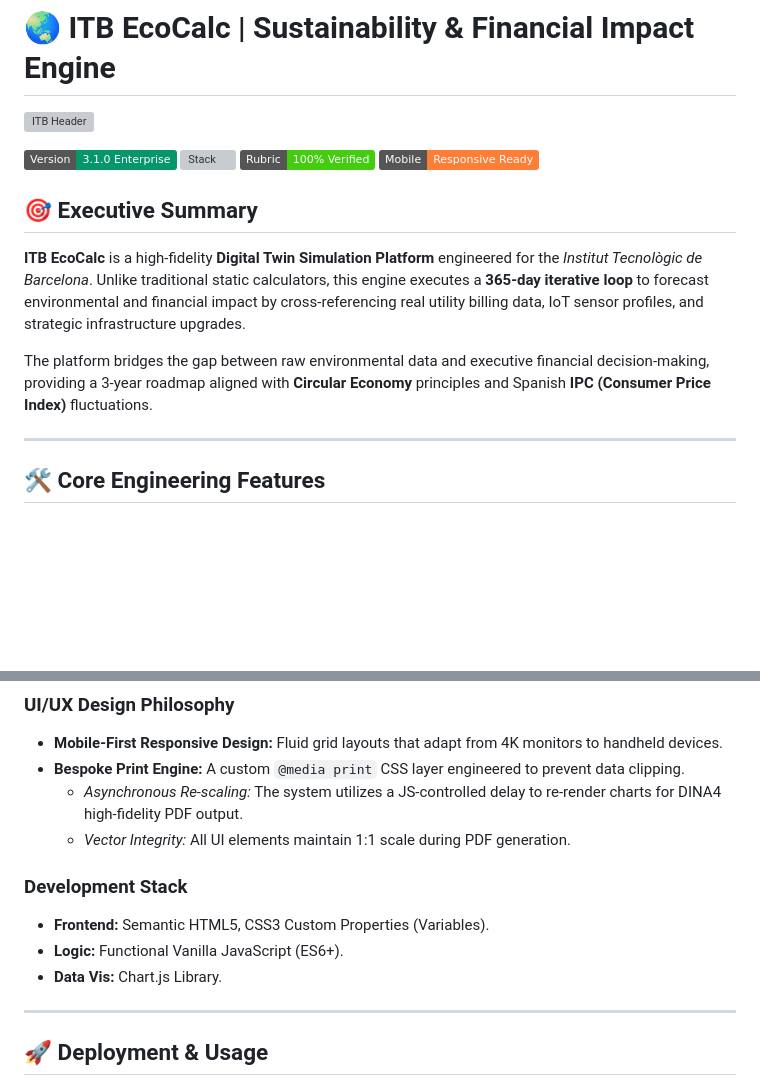
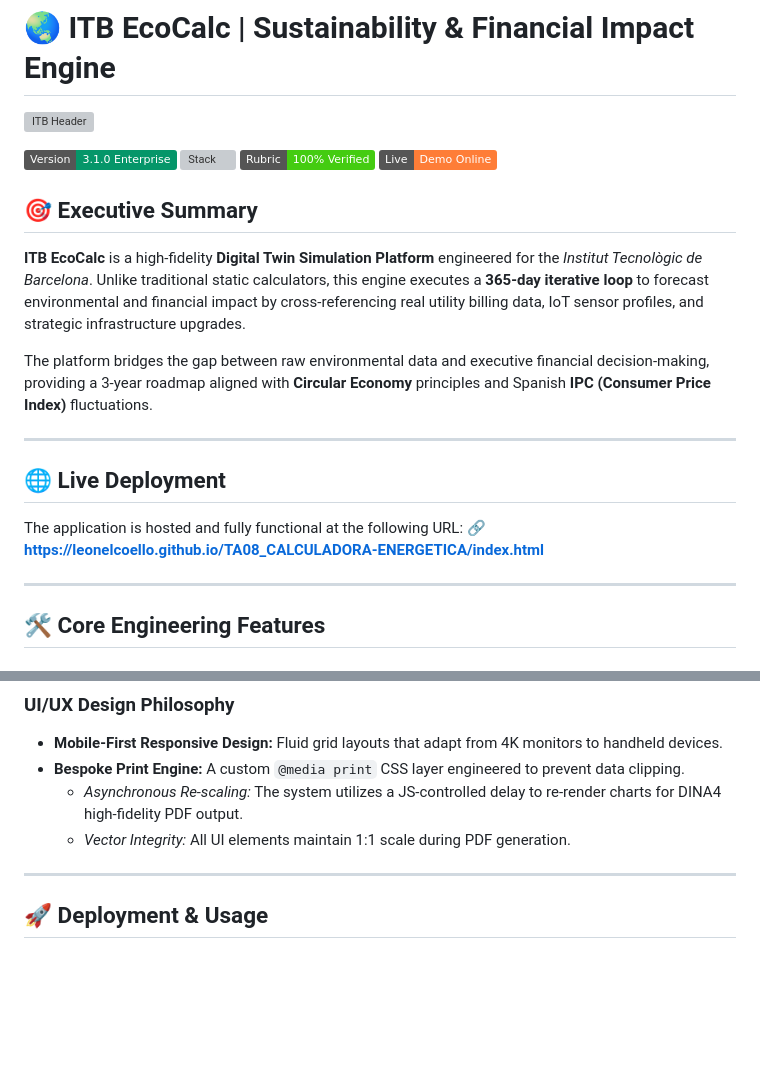
Before and after one commit to LeonelCoello/TA08_CALCULADORA-ENERGETICA, a Markdown page: README.md, 2 parts joined by grey strips. Drawn GitHub-style; badges without logos; blank space fills up the shorter version; grey boxes are pictures that could not be loaded.

Commit message:
Update README with live deployment info and cleanup
Added a live deployment section with a link to the application and updated the deployment badge. Removed the development stack details for brevity.

```diff
--- a/README.md
+++ b/README.md
@@ -5,12 +5,18 @@
 [![Software Version](https://img.shields.io/badge/Version-3.1.0_Enterprise-059669.svg)](#)
 [![Stack](https://img.shields.io/badge/Stack-Vanilla_JS_/_CSS3_/_HTML5-blue.svg)](#)
 [![Compliance](https://img.shields.io/badge/Rubric-100%25_Verified-success.svg)](#)
-[![Deployment](https://img.shields.io/badge/Mobile-Responsive_Ready-orange.svg)](#)
+[![Deployment](https://img.shields.io/badge/Live-Demo_Online-orange.svg)](https://leonelcoello.github.io/TA08_CALCULADORA-ENERGETICA/index.html)
 
 ## 🎯 Executive Summary
 **ITB EcoCalc** is a high-fidelity **Digital Twin Simulation Platform** engineered for the *Institut Tecnològic de Barcelona*. Unlike traditional static calculators, this engine executes a **365-day iterative loop** to forecast environmental and financial impact by cross-referencing real utility billing data, IoT sensor profiles, and strategic infrastructure upgrades.
 
 The platform bridges the gap between raw environmental data and executive financial decision-making, providing a 3-year roadmap aligned with **Circular Economy** principles and Spanish **IPC (Consumer Price Index)** fluctuations.
+
+---
+
+## 🌐 Live Deployment
+The application is hosted and fully functional at the following URL:
+🔗 **[https://leonelcoello.github.io/TA08_CALCULADORA-ENERGETICA/index.html](https://leonelcoello.github.io/TA08_CALCULADORA-ENERGETICA/index.html)**
 
 ---
 
@@ -57,11 +63,6 @@ Users can interactively parameterize the institute's physical infrastructure:
     * *Asynchronous Re-scaling:* The system utilizes a JS-controlled delay to re-render charts for DINA4 high-fidelity PDF output.
     * *Vector Integrity:* All UI elements maintain 1:1 scale during PDF generation.
 
-### Development Stack
-* **Frontend:** Semantic HTML5, CSS3 Custom Properties (Variables).
-* **Logic:** Functional Vanilla JavaScript (ES6+).
-* **Data Vis:** Chart.js Library.
-
 ---
 
 ## 🚀 Deployment & Usage
```
